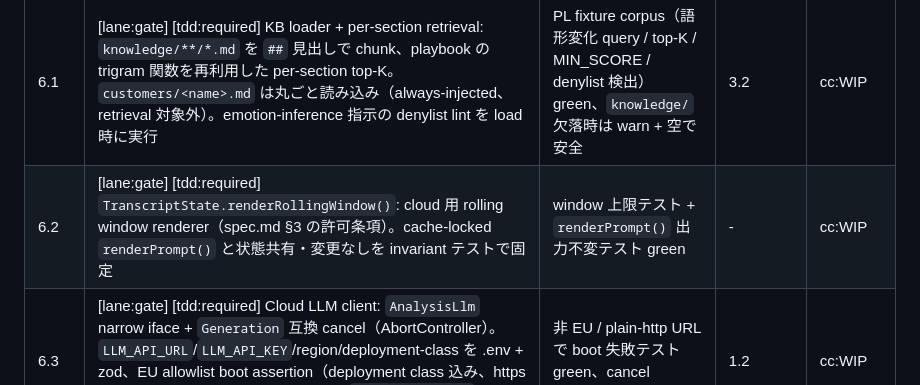
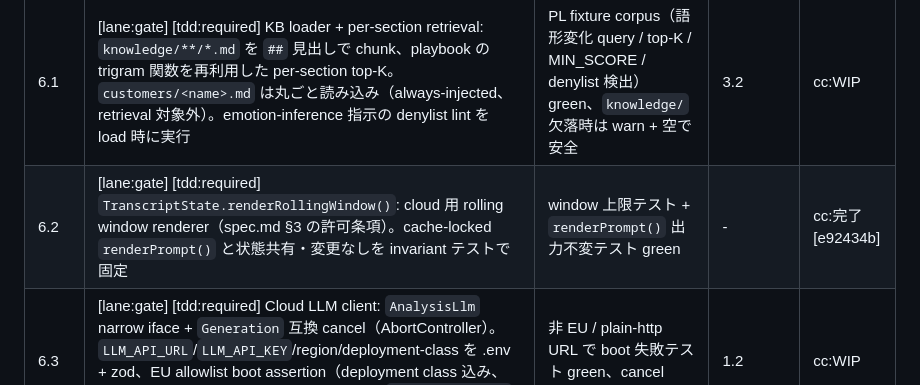
Before and after one commit to piotrchabros/voicepilot, a Markdown page: Plans.md, the part around the change. Rendered like a GitHub page.

Commit message:
Plans.md: 6.2 done [e92434b]
Co-Authored-By: Claude Fable 5 <noreply@anthropic.com>
Claude-Session: https://claude.ai/code/session_01XDEfUNQv1raE8m7A39XcAZ

```diff
--- a/Plans.md
+++ b/Plans.md
@@ -63,7 +63,7 @@
 | Task | 内容 | DoD | Depends | Status |
 |------|------|-----|---------|--------|
 | 6.1 | [lane:gate] [tdd:required] KB loader + per-section retrieval: `knowledge/**/*.md` を `##` 見出しで chunk、playbook の trigram 関数を再利用した per-section top-K。`customers/<name>.md` は丸ごと読み込み（always-injected、retrieval 対象外）。emotion-inference 指示の denylist lint を load 時に実行 | PL fixture corpus（語形変化 query / top-K / MIN_SCORE / denylist 検出）green、`knowledge/` 欠落時は warn + 空で安全 | 3.2 | cc:WIP |
-| 6.2 | [lane:gate] [tdd:required] `TranscriptState.renderRollingWindow()`: cloud 用 rolling window renderer（spec.md §3 の許可条項）。cache-locked `renderPrompt()` と状態共有・変更なしを invariant テストで固定 | window 上限テスト + `renderPrompt()` 出力不変テスト green | - | cc:WIP |
+| 6.2 | [lane:gate] [tdd:required] `TranscriptState.renderRollingWindow()`: cloud 用 rolling window renderer（spec.md §3 の許可条項）。cache-locked `renderPrompt()` と状態共有・変更なしを invariant テストで固定 | window 上限テスト + `renderPrompt()` 出力不変テスト green | - | cc:完了 [e92434b] |
 | 6.3 | [lane:gate] [tdd:required] Cloud LLM client: `AnalysisLlm` narrow iface + `Generation` 互換 cancel（AbortController）。`LLM_API_URL`/`LLM_API_KEY`/region/deployment-class を .env + zod、EU allowlist boot assertion（deployment class 込み、https 必須、非 EU で起動拒否）。テストは `FakeCloudClient` のみ（CI で実 API 禁止） | 非 EU / plain-http URL で boot 失敗テスト green、cancel contract テスト green | 1.2 | cc:WIP |
 | 6.4 | [lane:gate] [tdd:required] `AnalysisEngine`（HintEngine の sibling、src/pipeline 内・transport-agnostic）: settled prospect turn-end trigger、~1.5s debounce、cancel-previous（queue 禁止）、閉スキーマ出力 `{stage, suggested_questions≤3, next_steps?}`（zod validate、非準拠は drop）、no-sentiment guard を prompt と output 両方に適用（3.4 の拡張）、"as of turn N" stamp、cloud 送信 feature flag（default OFF）、log hygiene（HTTP error body 含む） | cancel テスト（10 連投→1 生存）、no-sentiment prompt/output テスト、log-hygiene テスト、flag OFF 時 network 呼び出し 0 件テスト green | 6.1, 6.2, 6.3 | cc:TODO |
 | 6.5 | [lane:gate] [tdd:required] `AnalysisMsg` wire + IPC: `FromPipeline` に追加（plain-serializable、Phase 5 の WS bridge 互換）、pipeline-host routing、`CopilotBridge.onAnalysis` + preload | 型 + routing + bridge のテスト green | 6.4 | cc:TODO |
```
